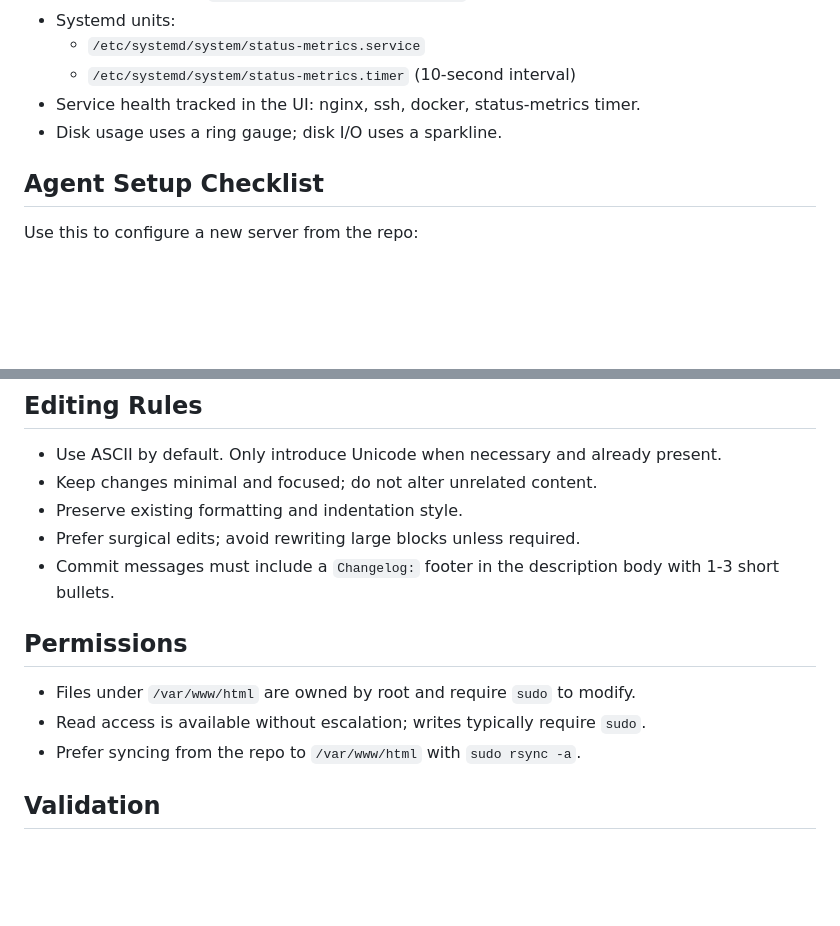
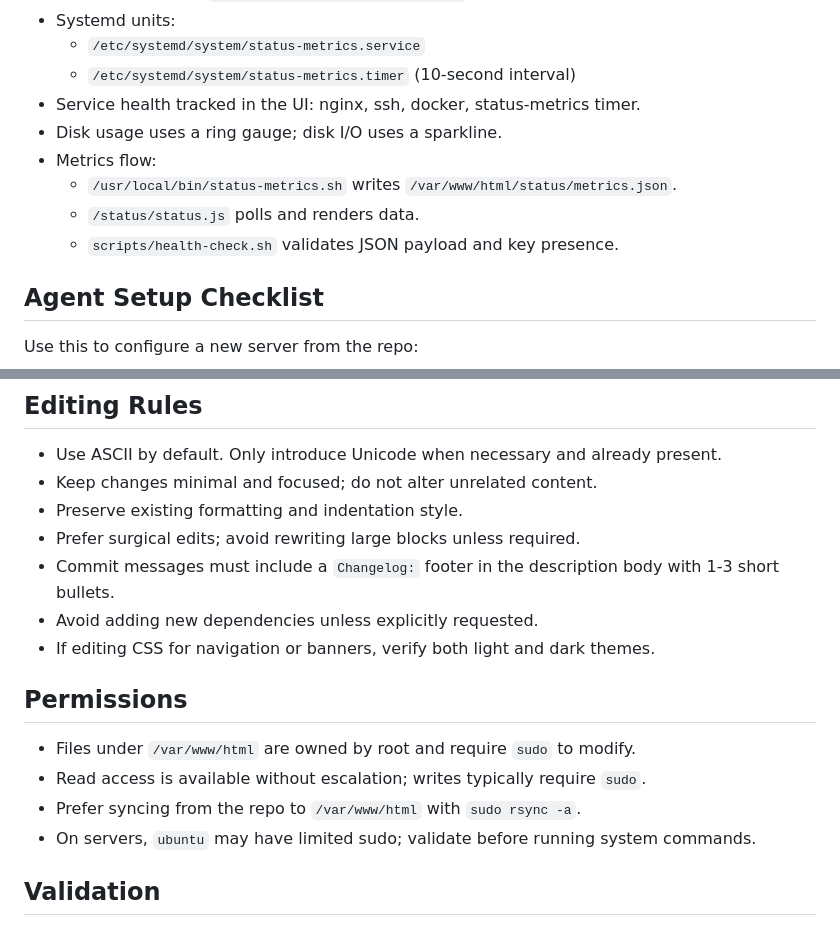
Before and after one commit to asharahmed/website, a Markdown page: AGENTS.md, 2 parts joined by grey strips. GitHub-like rendering; blank space fills up the shorter version.

```diff
--- a/AGENTS.md
+++ b/AGENTS.md
@@ -47,6 +67,10 @@ Detailed guidance for working in this environment.
   - `/etc/systemd/system/status-metrics.timer` (10-second interval)
 - Service health tracked in the UI: nginx, ssh, docker, status-metrics timer.
 - Disk usage uses a ring gauge; disk I/O uses a sparkline.
+- Metrics flow:
+  - `/usr/local/bin/status-metrics.sh` writes `/var/www/html/status/metrics.json`.
+  - `/status/status.js` polls and renders data.
+  - `scripts/health-check.sh` validates JSON payload and key presence.
 
 ## Agent Setup Checklist
 Use this to configure a new server from the repo:
@@ -84,11 +124,14 @@ If running the static site in a container:
 - Preserve existing formatting and indentation style.
 - Prefer surgical edits; avoid rewriting large blocks unless required.
 - Commit messages must include a `Changelog:` footer in the description body with 1-3 short bullets.
+- Avoid adding new dependencies unless explicitly requested.
+- If editing CSS for navigation or banners, verify both light and dark themes.
 
 ## Permissions
 - Files under `/var/www/html` are owned by root and require `sudo` to modify.
 - Read access is available without escalation; writes typically require `sudo`.
 - Prefer syncing from the repo to `/var/www/html` with `sudo rsync -a`.
+- On servers, `ubuntu` may have limited sudo; validate before running system commands.
 
 ## Validation
 - Manual browser verification is the primary check.
```
Also changed, not shown: other parts of AGENTS.md (+47 -0 lines).
